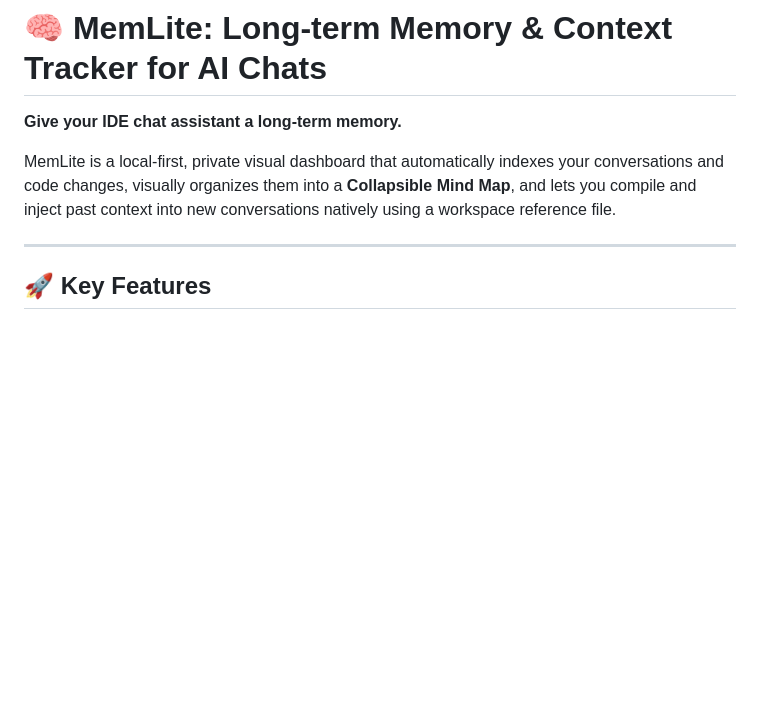
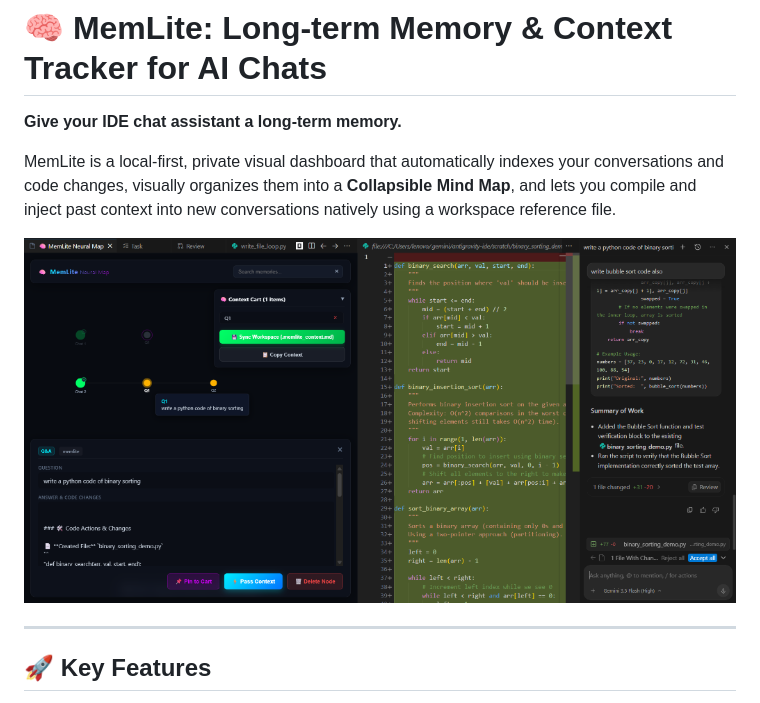
Before and after one commit to Ritiky23/memlite, a Markdown page: memlite-extension/README.md, the part around the change. Rendered like a GitHub page; pictures changed too: memlite-extension/media/dashboard.png (added); blank space fills up the shorter version.

```diff
--- a/memlite-extension/README.md
+++ b/memlite-extension/README.md
@@ -3,6 +3,8 @@
 **Give your IDE chat assistant a long-term memory.**
 
 MemLite is a local-first, private visual dashboard that automatically indexes your conversations and code changes, visually organizes them into a **Collapsible Mind Map**, and lets you compile and inject past context into new conversations natively using a workspace reference file.
+
+![MemLite Visual Mind Map and Context Cart](media/dashboard.png)
 
 ---
 
```
Also changed, not shown: README.md (+2 -0 lines), 1 other file.
